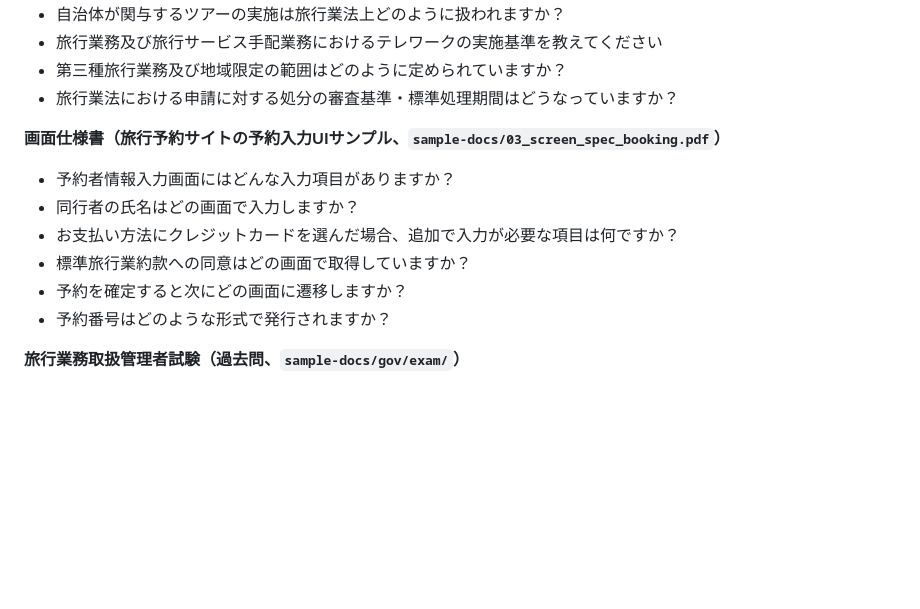
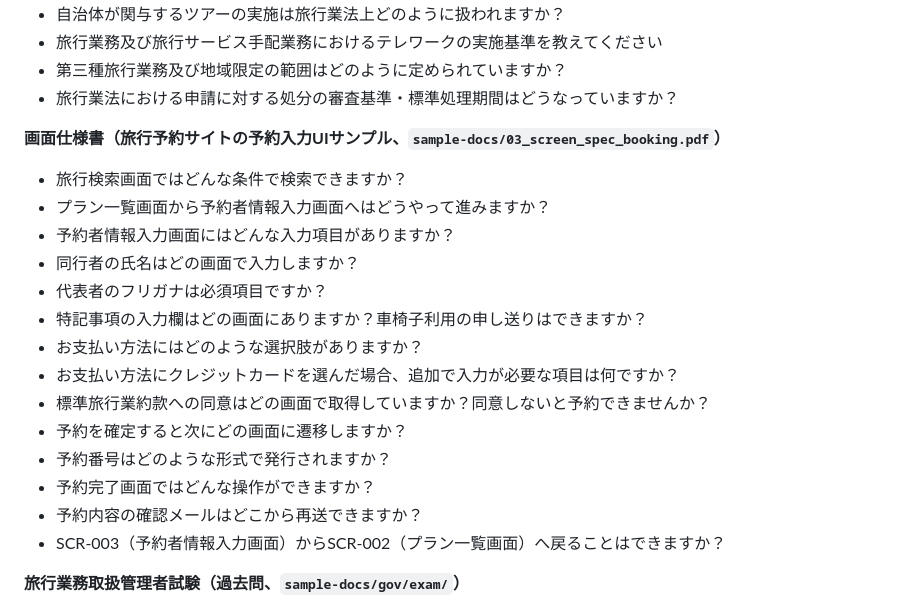
Before and after one commit to TetsuSuzu/quest-aws-chatbot-basic, a Markdown page: README.md, the part around the change. GitHub-like rendering; blank space fills up the shorter version.

Commit message:
Expand screen-spec example questions to cover all 5 booking screens
README's 問い合わせ例 for the new screen spec doc only had 6 examples
touching 2-3 screens. Expand to 14 questions spanning search, plan list,
traveler-info input, payment, and completion so the demo showcases the
full reservation flow (and includes one out-of-scope question to
demonstrate the "not found in results" fallback behavior).

```diff
--- a/README.md
+++ b/README.md
@@ -145,12 +145,20 @@ Bedrockコンソールのテスト画面は使わず、Webフロントエンド
 - 旅行業法における申請に対する処分の審査基準・標準処理期間はどうなっていますか？
 
 **画面仕様書（旅行予約サイトの予約入力UIサンプル、`sample-docs/03_screen_spec_booking.pdf`）**
+- 旅行検索画面ではどんな条件で検索できますか？
+- プラン一覧画面から予約者情報入力画面へはどうやって進みますか？
 - 予約者情報入力画面にはどんな入力項目がありますか？
 - 同行者の氏名はどの画面で入力しますか？
+- 代表者のフリガナは必須項目ですか？
+- 特記事項の入力欄はどの画面にありますか？車椅子利用の申し送りはできますか？
+- お支払い方法にはどのような選択肢がありますか？
 - お支払い方法にクレジットカードを選んだ場合、追加で入力が必要な項目は何ですか？
-- 標準旅行業約款への同意はどの画面で取得していますか？
+- 標準旅行業約款への同意はどの画面で取得していますか？同意しないと予約できませんか？
 - 予約を確定すると次にどの画面に遷移しますか？
 - 予約番号はどのような形式で発行されますか？
+- 予約完了画面ではどんな操作ができますか？
+- 予約内容の確認メールはどこから再送できますか？
+- SCR-003（予約者情報入力画面）からSCR-002（プラン一覧画面）へ戻ることはできますか？
 
 **旅行業務取扱管理者試験（過去問、`sample-docs/gov/exam/`）**
 - 地域限定旅行業務取扱管理者試験にはどのような科目がありますか？
```
